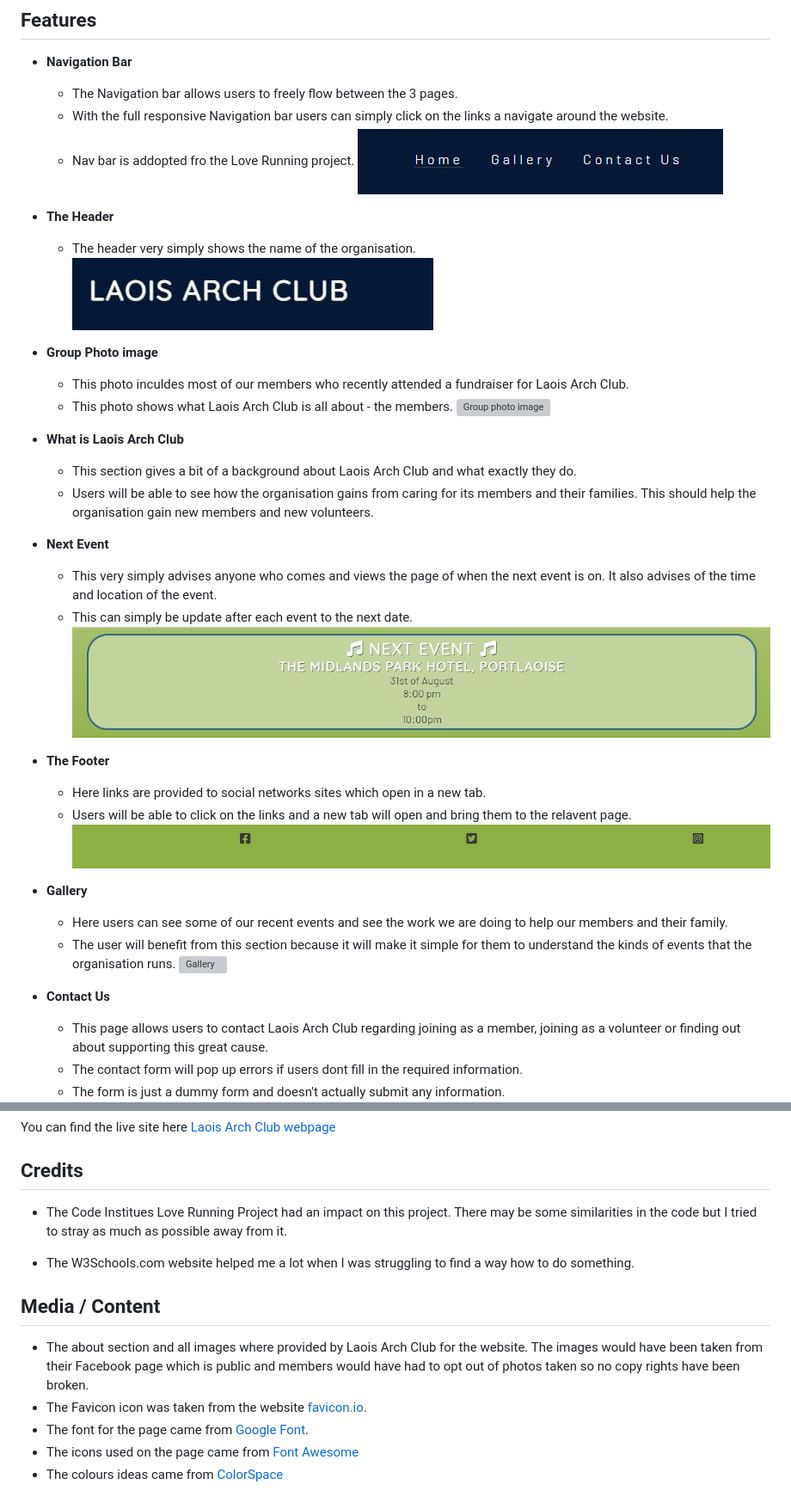
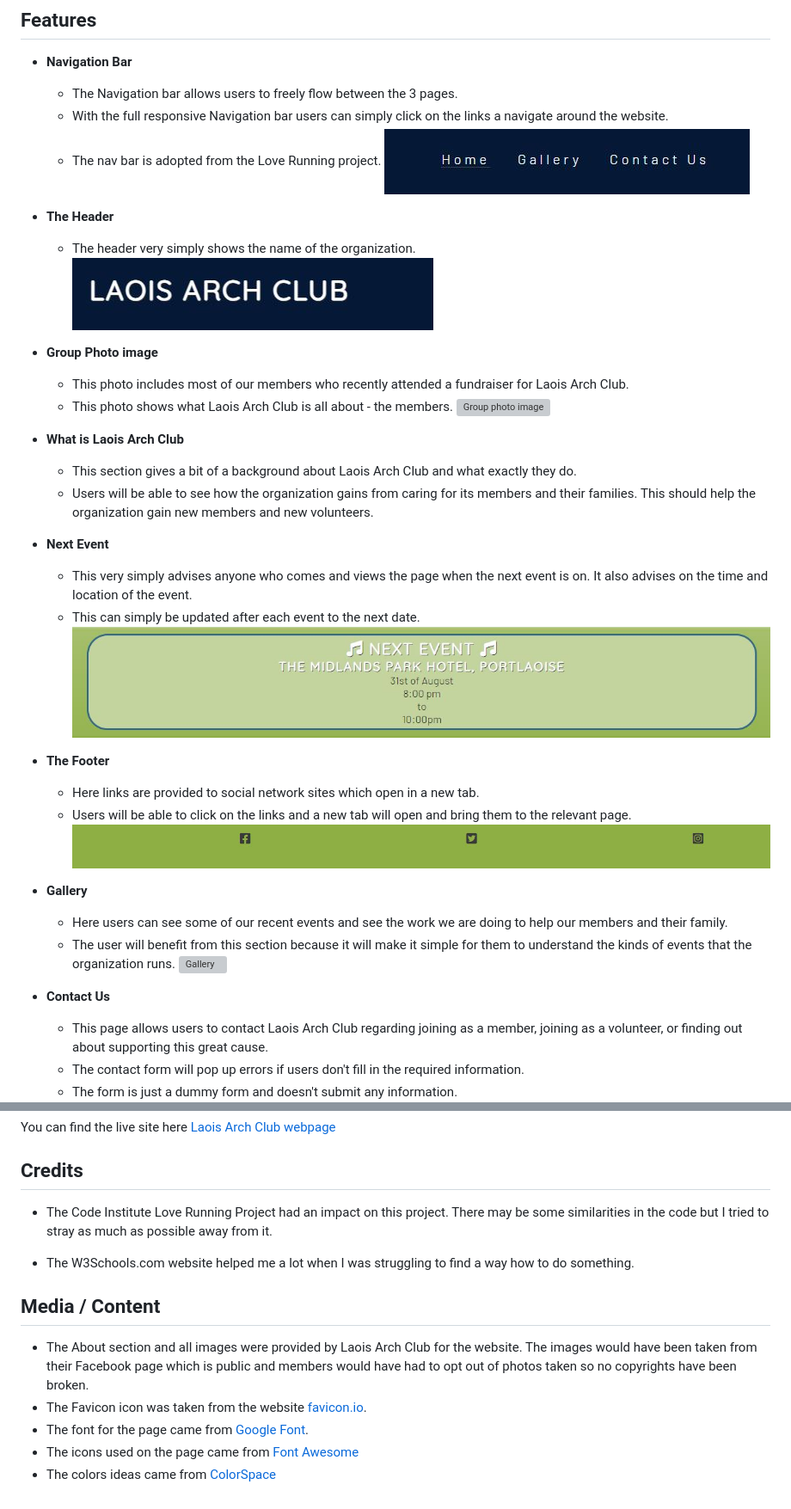
Before and after one commit to Conal2023/LaoisArchClub, a Markdown page: README.md, 2 parts joined by grey strips. Shown: that part at 86% size. GitHub-like rendering; grey boxes are pictures that could not be loaded.

```diff
--- a/README.md
+++ b/README.md
@@ -12,48 +12,48 @@ People who visit the page wiLL be able to find out when the next event is, keep
 
   - The Navigation bar allows users to freely flow between the 3 pages.
   - With the full responsive Navigation bar users can simply click on the links a navigate around the website.
-  - Nav bar is addopted fro the Love Running project.
+  - The nav bar is adopted from the Love Running project.
     ![Navigation bar](docs/screenshots/nav-bar.JPG)
 
 - **The Header**
 
-  - The header very simply shows the name of the organisation.
+  - The header very simply shows the name of the organization.
     ![Header](docs/screenshots/header.JPG)
 
 - **Group Photo image**
 
-  - This photo inculdes most of our members who recently attended a fundraiser for Laois Arch Club.
+  - This photo includes most of our members who recently attended a fundraiser for Laois Arch Club.
   - This photo shows what Laois Arch Club is all about - the members.
     ![Group photo image](docs/screenshots/group-photo.JPG)
 
 - **What is Laois Arch Club**
 
   - This section gives a bit of a background about Laois Arch Club and what exactly they do.
-  - Users will be able to see how the organisation gains from caring for its members and their families. This should help the organisation gain new members and new volunteers.
+  - Users will be able to see how the organization gains from caring for its members and their families. This should help the organization gain new members and new volunteers.
 
 - **Next Event**
 
-  - This very simply advises anyone who comes and views the page of when the next event is on. It also advises of the time and location of the event.
-  - This can simply be update after each event to the next date.
+  - This very simply advises anyone who comes and views the page when the next event is on. It also advises on the time and location of the event.
+  - This can simply be updated after each event to the next date.
     ![next-event](docs/screenshots/next-event.JPG)
 
 - **The Footer**
 
-  - Here links are provided to social networks sites which open in a new tab.
-  - Users will be able to click on the links and a new tab will open and bring them to the relavent page.
+  - Here links are provided to social network sites which open in a new tab.
+  - Users will be able to click on the links and a new tab will open and bring them to the relevant page.
     ![Footer](docs/screenshots/footer.JPG)
 
 - **Gallery**
 
   - Here users can see some of our recent events and see the work we are doing to help our members and their family.
-  - The user will benefit from this section because it will make it simple for them to understand the kinds of events that the organisation runs.
+  - The user will benefit from this section because it will make it simple for them to understand the kinds of events that the organization runs.
     ![Gallery](docs/screenshots/gallery.jpg)
 
 - **Contact Us**
 
-  - This page allows users to contact Laois Arch Club regarding joining as a member, joining as a volunteer or finding out about supporting this great cause.
-  - The contact form will pop up errors if users dont fill in the required information.
-  - The form is just a dummy form and doesn't actually submit any information.
+  - This page allows users to contact Laois Arch Club regarding joining as a member, joining as a volunteer, or finding out about supporting this great cause.
+  - The contact form will pop up errors if users don't fill in the required information.
+  - The form is just a dummy form and doesn't submit any information.
     ![Contact us](docs/screenshots/contact-us.JPG)
 
 - **Feedback**
@@ -116,14 +116,14 @@ You can find the live site here [Laois Arch Club webpage](https://conal2023.gith
 
 ## Credits
 
-- The Code Institues Love Running Project had an impact on this project. There may be some similarities in the code but I tried to stray as much as possible away from it.
+- The Code Institute Love Running Project had an impact on this project. There may be some similarities in the code but I tried to stray as much as possible away from it.
 
 - The W3Schools.com website helped me a lot when I was struggling to find a way how to do something.
 
 ## Media / Content
 
-- The about section and all images where provided by Laois Arch Club for the website. The images would have been taken from their Facebook page which is public and members would have had to opt out of photos taken so no copy rights have been broken.
+- The About section and all images were provided by Laois Arch Club for the website. The images would have been taken from their Facebook page which is public and members would have had to opt out of photos taken so no copyrights have been broken.
 - The Favicon icon was taken from the website [favicon.io](https://favicon.io/).
 - The font for the page came from [Google Font](https://fonts.google.com/).
 - The icons used on the page came from [Font Awesome](https://fontawesome.com/)
-- The colours ideas came from [ColorSpace](https://mycolor.space/)
+- The colors ideas came from [ColorSpace](https://mycolor.space/)
```
Also changed, not shown: other parts of README.md (+11 -11 lines).
